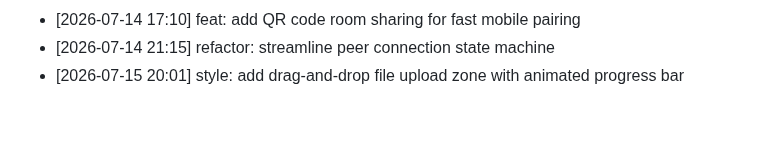
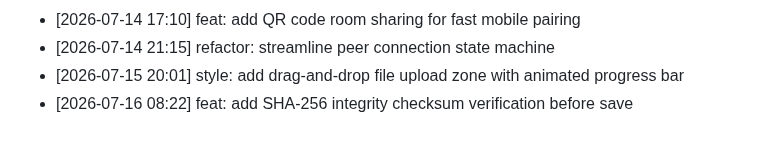
Before and after one commit to innocous06/HyperShare, a Markdown page: CHANGELOG.md, the part around the change. Drawn GitHub-style.

Commit message:
feat: add SHA-256 integrity checksum verification before save

```diff
--- a/CHANGELOG.md
+++ b/CHANGELOG.md
@@ -321,3 +321,4 @@
 - [2026-07-14 17:10] feat: add QR code room sharing for fast mobile pairing
 - [2026-07-14 21:15] refactor: streamline peer connection state machine
 - [2026-07-15 20:01] style: add drag-and-drop file upload zone with animated progress bar
+- [2026-07-16 08:22] feat: add SHA-256 integrity checksum verification before save
```
